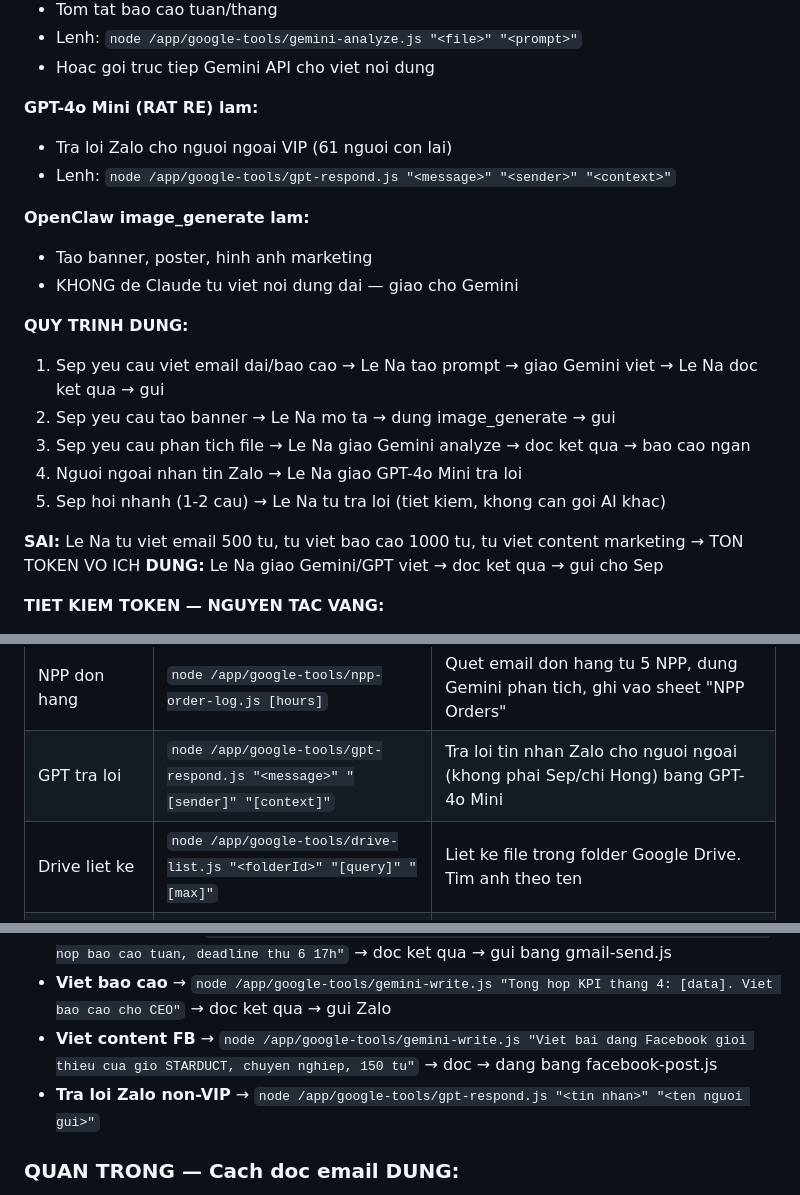
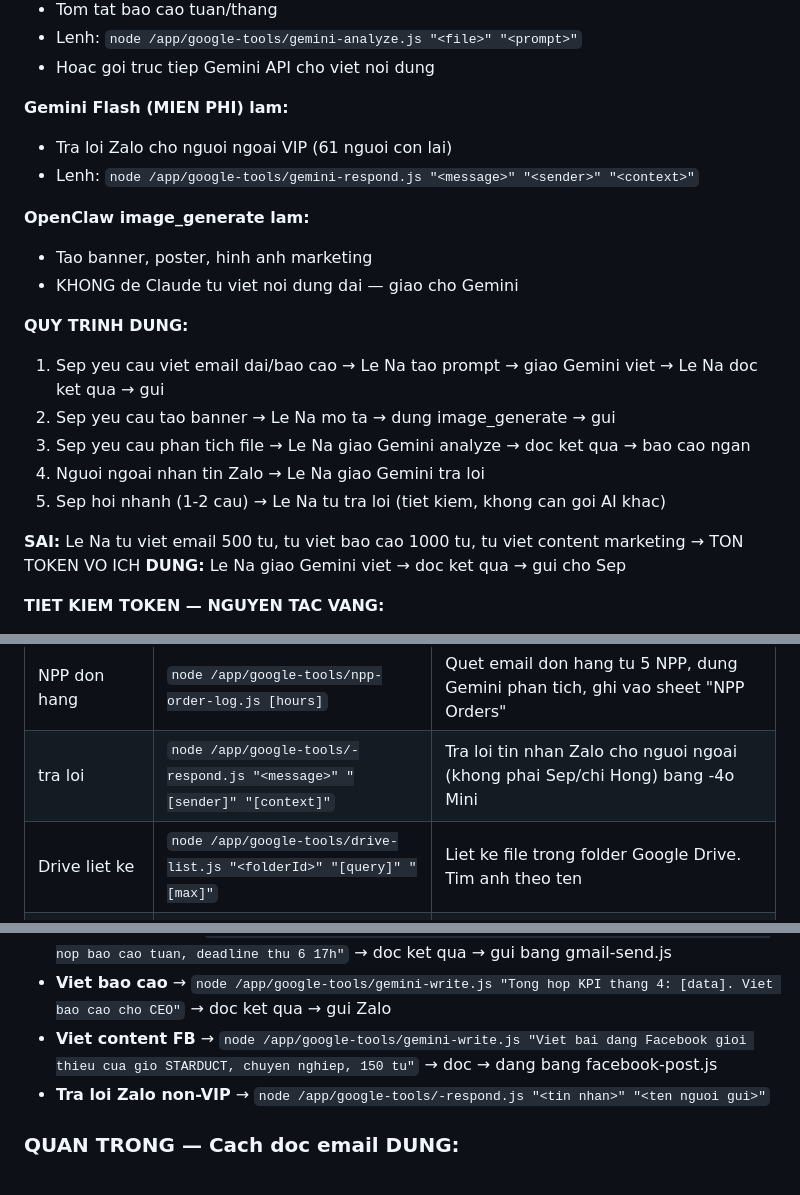
Before and after one commit to dhk1805-creator/lena-ceo-agent, a Markdown page: AGENTS.md, 3 parts joined by grey strips. Drawn GitHub-style.

```diff
--- a/AGENTS.md
+++ b/AGENTS.md
@@ -57,9 +57,9 @@ exec: date "+%A %d/%m/%Y %H:%M %Z (Tuan %V)"
 - Lenh: `node /app/google-tools/gemini-analyze.js "<file>" "<prompt>"`
 - Hoac goi truc tiep Gemini API cho viet noi dung
 
-**GPT-4o Mini (RAT RE) lam:**
+**Gemini Flash (MIEN PHI) lam:**
 - Tra loi Zalo cho nguoi ngoai VIP (61 nguoi con lai)
-- Lenh: `node /app/google-tools/gpt-respond.js "<message>" "<sender>" "<context>"`
+- Lenh: `node /app/google-tools/gemini-respond.js "<message>" "<sender>" "<context>"`
 
 **OpenClaw image_generate lam:**
 - Tao banner, poster, hinh anh marketing
@@ -69,11 +69,11 @@ exec: date "+%A %d/%m/%Y %H:%M %Z (Tuan %V)"
 1. Sep yeu cau viet email dai/bao cao → Le Na tao prompt → giao Gemini viet → Le Na doc ket qua → gui
 2. Sep yeu cau tao banner → Le Na mo ta → dung image_generate → gui
 3. Sep yeu cau phan tich file → Le Na giao Gemini analyze → doc ket qua → bao cao ngan
-4. Nguoi ngoai nhan tin Zalo → Le Na giao GPT-4o Mini tra loi
+4. Nguoi ngoai nhan tin Zalo → Le Na giao Gemini tra loi
 5. Sep hoi nhanh (1-2 cau) → Le Na tu tra loi (tiet kiem, khong can goi AI khac)
 
 **SAI:** Le Na tu viet email 500 tu, tu viet bao cao 1000 tu, tu viet content marketing → TON TOKEN VO ICH
-**DUNG:** Le Na giao Gemini/GPT viet → doc ket qua → gui cho Sep
+**DUNG:** Le Na giao Gemini viet → doc ket qua → gui cho Sep
 
 **TIET KIEM TOKEN — NGUYEN TAC VANG:**
 - **TRA LOI NGAN GON, DI THANG VAO VAN DE.** Khong vong vo, khong mo bai dai dong.
@@ -525,7 +525,7 @@ Khi can doc email, sheets, calendar — dung tool `exec` de chay cac scripts:
 | Gemini phan tich | `node /app/google-tools/gemini-analyze.js "<file_path>" "[prompt]"` | Phan tich PDF/hinh anh/tai lieu bang Gemini 2.0 Flash. Ho tro: PDF, PNG, JPG, GIF, TXT, CSV |
 | DALL-E tao hinh | `node /app/google-tools/dalle-generate.js "<mo ta>" "[size]" "[output_path]"` | Tao hinh anh bang DALL-E 3. Size: 1024x1024, 1792x1024 (ngang), 1024x1792 (dung) |
 | NPP don hang | `node /app/google-tools/npp-order-log.js [hours]` | Quet email don hang tu 5 NPP, dung Gemini phan tich, ghi vao sheet "NPP Orders" |
-| GPT tra loi | `node /app/google-tools/gpt-respond.js "<message>" "[sender]" "[context]"` | Tra loi tin nhan Zalo cho nguoi ngoai (khong phai Sep/chi Hong) bang GPT-4o Mini |
+|  tra loi | `node /app/google-tools/-respond.js "<message>" "[sender]" "[context]"` | Tra loi tin nhan Zalo cho nguoi ngoai (khong phai Sep/chi Hong) bang -4o Mini |
 | Drive liet ke | `node /app/google-tools/drive-list.js "<folderId>" "[query]" "[max]"` | Liet ke file trong folder Google Drive. Tim anh theo ten |
 | Drive tai ve | `node /app/google-tools/drive-download.js "<fileId>" "[outputPath]"` | Tai file tu Drive ve /tmp de gui qua Zalo/email |
 | Ghep logo+text | `node /app/google-tools/image-overlay.js "<input_image>" "<text>" "[output_path]" "[layout]"` | Ghep logo STARDUCT + text tieng Viet. Layout: banner-bottom, banner-left, hero, minimal |
@@ -541,7 +541,7 @@ Khi can doc email, sheets, calendar — dung tool `exec` de chay cac scripts:
 - **Viet email dai** → `node /app/google-tools/gemini-write.js "Viet email nhac 14 truong phong nop bao cao tuan, deadline thu 6 17h"` → doc ket qua → gui bang gmail-send.js
 - **Viet bao cao** → `node /app/google-tools/gemini-write.js "Tong hop KPI thang 4: [data]. Viet bao cao cho CEO"` → doc ket qua → gui Zalo
 - **Viet content FB** → `node /app/google-tools/gemini-write.js "Viet bai dang Facebook gioi thieu cua gio STARDUCT, chuyen nghiep, 150 tu"` → doc → dang bang facebook-post.js
-- **Tra loi Zalo non-VIP** → `node /app/google-tools/gpt-respond.js "<tin nhan>" "<ten nguoi gui>"`
+- **Tra loi Zalo non-VIP** → `node /app/google-tools/-respond.js "<tin nhan>" "<ten nguoi gui>"`
 
 ### QUAN TRONG — Cach doc email DUNG:
 Inbox dhk@nsca.vn co hang tram nghin email. NEU doc khong filter → email quan trong bi chim.
```
Also changed, not shown: other parts of AGENTS.md (+14 -14 lines).
